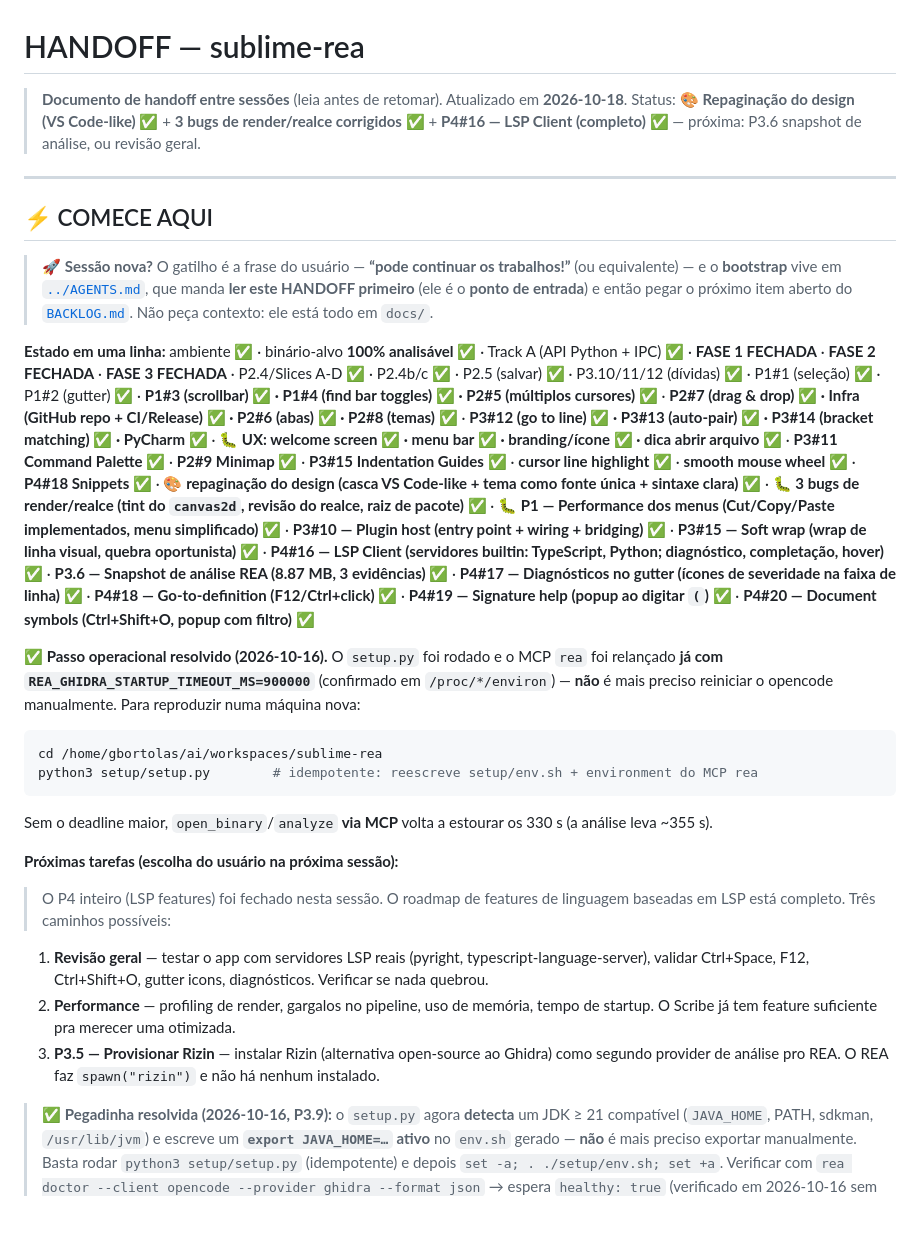
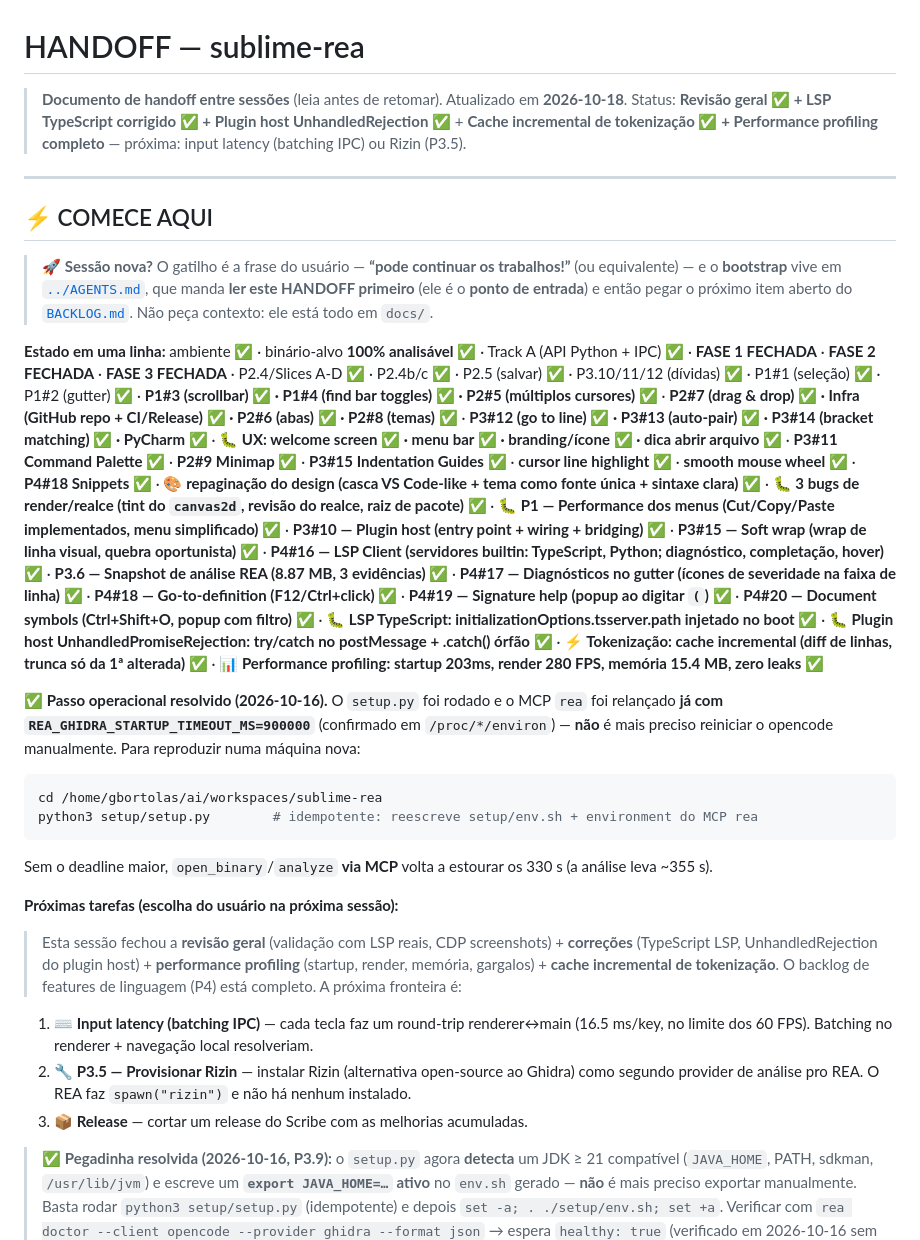
Before and after one commit to gbortolas/sublime-rea, a Markdown page: docs/HANDOFF.md, the part around the change. Drawn GitHub-style; blank space fills up the shorter version.

Commit message:
docs: handoff atualizado — revisão geral + profiling + tokenização incremental
Registra os fechamentos desta sessão:
- LSP TypeScript corrigido (initializationOptions.tsserver.path)
- Plugin host UnhandledRejection corrigido
- Performance profiling (startup 203ms, render 280 FPS, 15.4 MB)
- Cache incremental de tokenização (O(end) mitigado)
- Próximas opções: input latency, Rizin, ou release

```diff
--- a/docs/HANDOFF.md
+++ b/docs/HANDOFF.md
@@ -1,8 +1,9 @@
 # HANDOFF — sublime-rea
 
 > **Documento de handoff entre sessões** (leia antes de retomar). Atualizado em **2026-10-18**.
-> Status: 🎨 **Repaginação do design (VS Code-like) ✅** + **3 bugs de render/realce corrigidos ✅** +
-> **P4#16 — LSP Client (completo) ✅** — próxima: P3.6 snapshot de análise, ou revisão geral.
+> Status: **Revisão geral ✅ + LSP TypeScript corrigido ✅ + Plugin host UnhandledRejection ✅** +
+> **Cache incremental de tokenização ✅ + Performance profiling completo** —
+> próxima: input latency (batching IPC) ou Rizin (P3.5).
 
 ---
 
@@ -20,7 +21,11 @@ P2.4b/c ✅ · P2.5 (salvar) ✅ · P3.10/11/12 (dívidas) ✅ · P1#1 (seleçã
 **P2#7 (drag & drop) ✅ · Infra (GitHub repo + CI/Release) ✅ · P2#6 (abas) ✅ · P2#8 (temas) ✅** ·
 **P3#12 (go to line) ✅ · P3#13 (auto-pair) ✅ · P3#14 (bracket matching) ✅ · PyCharm ✅** ·
 **🐛 UX: welcome screen ✅ · menu bar ✅ · branding/ícone ✅ · dica abrir arquivo ✅** ·
-**P3#11 Command Palette ✅** · **P2#9 Minimap ✅** · **P3#15 Indentation Guides ✅** · **cursor line highlight ✅** · **smooth mouse wheel ✅** · **P4#18 Snippets ✅** · **🎨 repaginação do design (casca VS Code-like + tema como fonte única + sintaxe clara) ✅** · **🐛 3 bugs de render/realce (tint do `canvas2d`, revisão do realce, raiz de pacote) ✅** · **🐛 P1 — Performance dos menus (Cut/Copy/Paste implementados, menu simplificado) ✅** · **P3#10 — Plugin host (entry point + wiring + bridging) ✅** · **P3#15 — Soft wrap (wrap de linha visual, quebra oportunista) ✅** · **P4#16 — LSP Client (servidores builtin: TypeScript, Python; diagnóstico, completação, hover) ✅** · **P3.6 — Snapshot de análise REA (8.87 MB, 3 evidências) ✅** · **P4#17 — Diagnósticos no gutter (ícones de severidade na faixa de linha) ✅** · **P4#18 — Go-to-definition (F12/Ctrl+click) ✅** · **P4#19 — Signature help (popup ao digitar `(`) ✅** · **P4#20 — Document symbols (Ctrl+Shift+O, popup com filtro) ✅**
+**P3#11 Command Palette ✅** · **P2#9 Minimap ✅** · **P3#15 Indentation Guides ✅** · **cursor line highlight ✅** · **smooth mouse wheel ✅** · **P4#18 Snippets ✅** · **🎨 repaginação do design (casca VS Code-like + tema como fonte única + sintaxe clara) ✅** · **🐛 3 bugs de render/realce (tint do `canvas2d`, revisão do realce, raiz de pacote) ✅** · **🐛 P1 — Performance dos menus (Cut/Copy/Paste implementados, menu simplificado) ✅** · **P3#10 — Plugin host (entry point + wiring + bridging) ✅** · **P3#15 — Soft wrap (wrap de linha visual, quebra oportunista) ✅** · **P4#16 — LSP Client (servidores builtin: TypeScript, Python; diagnóstico, completação, hover) ✅** · **P3.6 — Snapshot de análise REA (8.87 MB, 3 evidências) ✅** · **P4#17 — Diagnósticos no gutter (ícones de severidade na faixa de linha) ✅** · **P4#18 — Go-to-definition (F12/Ctrl+click) ✅** · **P4#19 — Signature help (popup ao digitar `(`) ✅** · **P4#20 — Document symbols (Ctrl+Shift+O, popup com filtro) ✅** ·
+**🐛 LSP TypeScript: initializationOptions.tsserver.path injetado no boot ✅** ·
+**🐛 Plugin host UnhandledPromiseRejection: try/catch no postMessage + .catch() órfão ✅** ·
+**⚡ Tokenização: cache incremental (diff de linhas, trunca só da 1ª alterada) ✅** ·
+**📊 Performance profiling: startup 203ms, render 280 FPS, memória 15.4 MB, zero leaks ✅**
 
 **✅ Passo operacional resolvido (2026-10-16).** O `setup.py` foi rodado e o MCP `rea` foi relançado
 **já com `REA_GHIDRA_STARTUP_TIMEOUT_MS=900000`** (confirmado em `/proc/*/environ`) — **não** é mais
@@ -36,15 +41,16 @@ Sem o deadline maior, `open_binary`/`analyze` **via MCP** volta a estourar os 33
 
 **Próximas tarefas (escolha do usuário na próxima sessão):**
 
-> O P4 inteiro (LSP features) foi fechado nesta sessão. O roadmap de features de linguagem
-> baseadas em LSP está completo. Três caminhos possíveis:
+> Esta sessão fechou a **revisão geral** (validação com LSP reais, CDP screenshots) + **correções**
+> (TypeScript LSP, UnhandledRejection do plugin host) + **performance profiling** (startup, render,
+> memória, gargalos) + **cache incremental de tokenização**. O backlog de features de linguagem
+> (P4) está completo. A próxima fronteira é:
 
-1. **Revisão geral** — testar o app com servidores LSP reais (pyright, typescript-language-server),
-   validar Ctrl+Space, F12, Ctrl+Shift+O, gutter icons, diagnósticos. Verificar se nada quebrou.
-2. **Performance** — profiling de render, gargalos no pipeline, uso de memória, tempo de startup.
-   O Scribe já tem feature suficiente pra merecer uma otimizada.
-3. **P3.5 — Provisionar Rizin** — instalar Rizin (alternativa open-source ao Ghidra) como segundo
-   provider de análise pro REA. O REA faz `spawn("rizin")` e não há nenhum instalado.
+1. **⌨️ Input latency (batching IPC)** — cada tecla faz um round-trip renderer↔main (16.5 ms/key,
+   no limite dos 60 FPS). Batching no renderer + navegação local resolveriam.
+2. **🔧 P3.5 — Provisionar Rizin** — instalar Rizin (alternativa open-source ao Ghidra) como
+   segundo provider de análise pro REA. O REA faz `spawn("rizin")` e não há nenhum instalado.
+3. **📦 Release** — cortar um release do Scribe com as melhorias acumuladas.
 
 > ✅ **Pegadinha resolvida (2026-10-16, P3.9):** o `setup.py` agora **detecta** um JDK ≥ 21
 > compatível (`JAVA_HOME`, PATH, sdkman, `/usr/lib/jvm`) e escreve um **`export JAVA_HOME=…` ativo**
```
